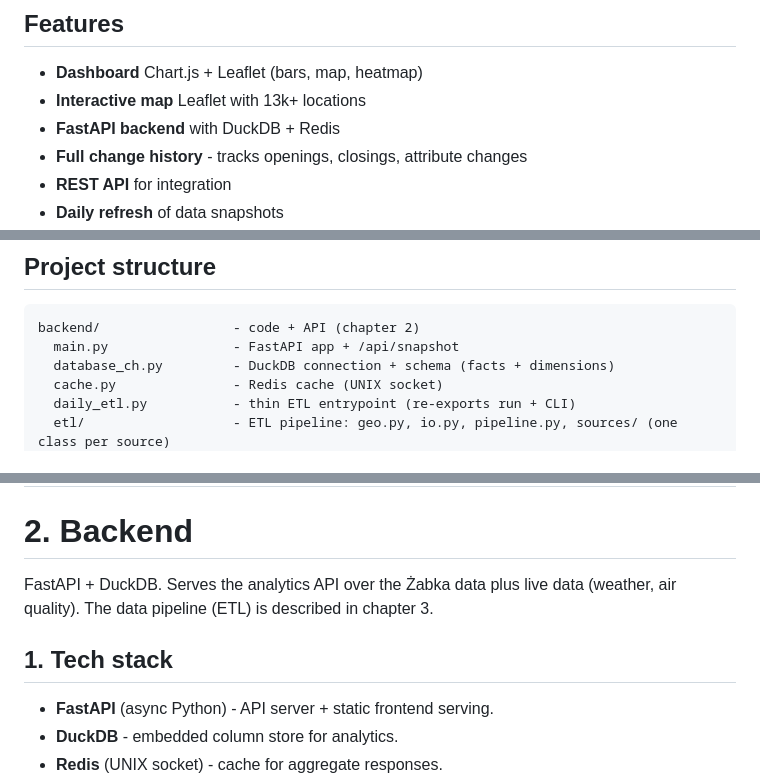
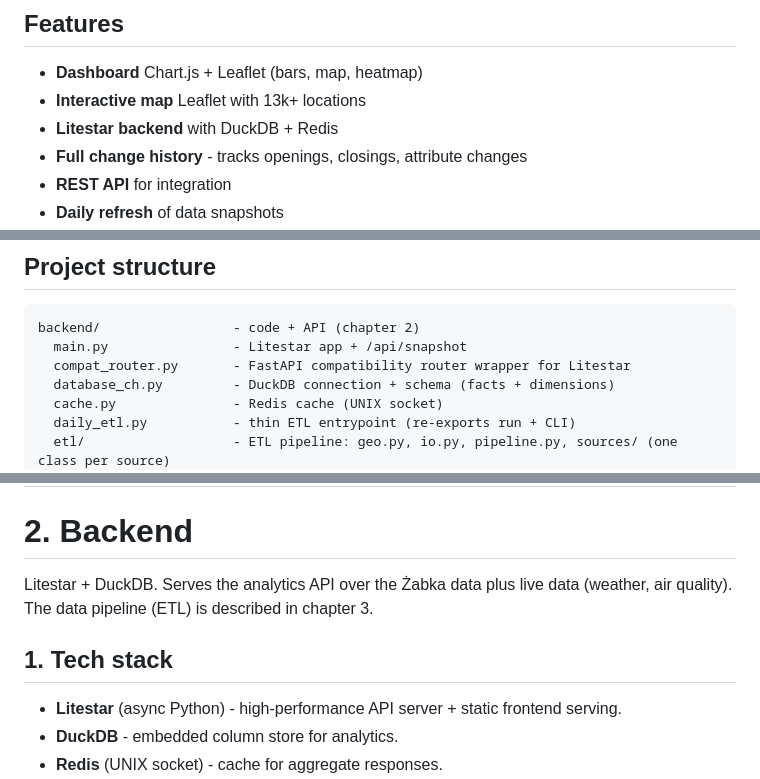
Before and after one commit to barankiewicz/zabka-stats, a Markdown page: CLAUDE.md, 3 parts joined by grey strips. Drawn GitHub-style.

Commit message:
Updated CLAUDE.md to document the Litestar API migration

````diff
--- a/CLAUDE.md
+++ b/CLAUDE.md
@@ -117,7 +117,7 @@ the Żabka network across Poland.
 
 - **Dashboard** Chart.js + Leaflet (bars, map, heatmap)
 - **Interactive map** Leaflet with 13k+ locations
-- **FastAPI backend** with DuckDB + Redis
+- **Litestar backend** with DuckDB + Redis
 - **Full change history** - tracks openings, closings, attribute changes
 - **REST API** for integration
 - **Daily refresh** of data snapshots
@@ -277,7 +277,8 @@ Locations support soft delete via the `deleted_at` timestamp.
 
 ```
 backend/                 - code + API (chapter 2)
-  main.py                - FastAPI app + /api/snapshot
+  main.py                - Litestar app + /api/snapshot
+  compat_router.py       - FastAPI compatibility router wrapper for Litestar
   database_ch.py         - DuckDB connection + schema (facts + dimensions)
   cache.py               - Redis cache (UNIX socket)
   daily_etl.py           - thin ETL entrypoint (re-exports run + CLI)
@@ -341,12 +342,12 @@ Internal use only.
 
 # 2. Backend
 
-FastAPI + DuckDB. Serves the analytics API over the Żabka data plus live data
+Litestar + DuckDB. Serves the analytics API over the Żabka data plus live data
 (weather, air quality). The data pipeline (ETL) is described in chapter 3.
 
 ## 1. Tech stack
 
-- **FastAPI** (async Python) - API server + static frontend serving.
+- **Litestar** (async Python) - high-performance API server + static frontend serving.
 - **DuckDB** - embedded column store for analytics.
 - **Redis** (UNIX socket) - cache for aggregate responses.
 - **Live integrations:** Open-Meteo (weather), OpenLightMap (light pollution).
````
Also changed, not shown: other parts of CLAUDE.md (+2 -2 lines).
